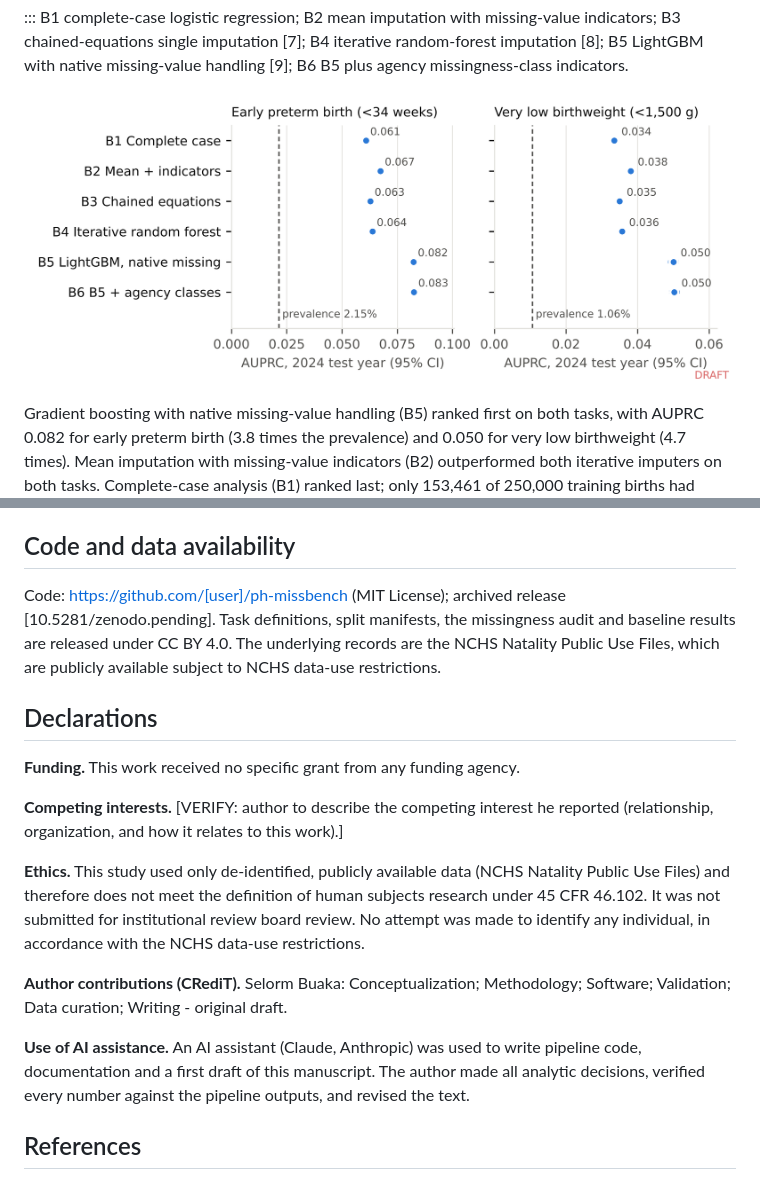
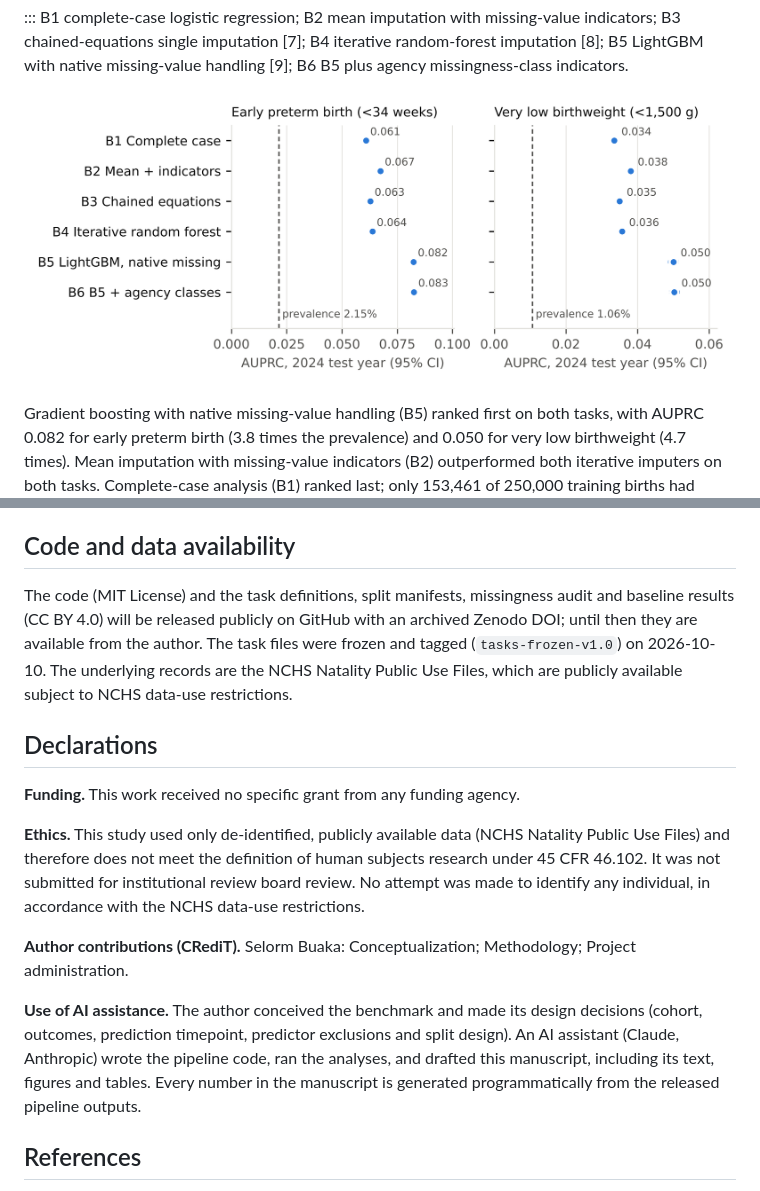
Before and after one commit to SelormB/ph-missbench, a Markdown page: paper/manuscript.md, 2 parts joined by grey strips. GitHub-like rendering; pictures changed too: paper/figures/fig3.png.

```diff
--- a/paper/manuscript.md
+++ b/paper/manuscript.md
@@ -139,18 +137,16 @@ The practical implication for public health analysts working with vital records
 Users rebuild the tasks from the NCHS files with `run_all.sh` (about 900 MB of downloads); the raw records are not redistributed. Methods should tune only on the validation split, report test metrics once per configuration, and report both training tracks where feasible.
 
 ## Code and data availability
-Code: https://github.com/[user]/ph-missbench (MIT License); archived release [10.5281/zenodo.pending]. Task definitions, split manifests, the missingness audit and baseline results are released under CC BY 4.0. The underlying records are the NCHS Natality Public Use Files, which are publicly available subject to NCHS data-use restrictions.
+The code (MIT License) and the task definitions, split manifests, missingness audit and baseline results (CC BY 4.0) will be released publicly on GitHub with an archived Zenodo DOI; until then they are available from the author. The task files were frozen and tagged (`tasks-frozen-v1.0`) on 2026-10-10. The underlying records are the NCHS Natality Public Use Files, which are publicly available subject to NCHS data-use restrictions.
 
 ## Declarations
 **Funding.** This work received no specific grant from any funding agency.
 
-**Competing interests.** [VERIFY: author to describe the competing interest he reported (relationship, organization, and how it relates to this work).]
-
 **Ethics.** This study used only de-identified, publicly available data (NCHS Natality Public Use Files) and therefore does not meet the definition of human subjects research under 45 CFR 46.102. It was not submitted for institutional review board review. No attempt was made to identify any individual, in accordance with the NCHS data-use restrictions.
 
-**Author contributions (CRediT).** Selorm Buaka: Conceptualization; Methodology; Software; Validation; Data curation; Writing - original draft.
+**Author contributions (CRediT).** Selorm Buaka: Conceptualization; Methodology; Project administration.
 
-**Use of AI assistance.** An AI assistant (Claude, Anthropic) was used to write pipeline code, documentation and a first draft of this manuscript. The author made all analytic decisions, verified every number against the pipeline outputs, and revised the text.
+**Use of AI assistance.** The author conceived the benchmark and made its design decisions (cohort, outcomes, prediction timepoint, predictor exclusions and split design). An AI assistant (Claude, Anthropic) wrote the pipeline code, ran the analyses, and drafted this manuscript, including its text, figures and tables. Every number in the manuscript is generated programmatically from the released pipeline outputs.
 
 ## References
 1. Jäger S, Allhorn A, Bießmann F. A benchmark for data imputation methods. Front Big Data. 2021;4:693674. doi:10.3389/fdata.2021.693674
```
Also changed, not shown: other parts of paper/manuscript.md (+0 -2 lines), docs/VERIFY_CHECKLIST.md (+1 -1 lines), paper/figures/fig1.png, paper/figures/fig2.png, 5 other files.
